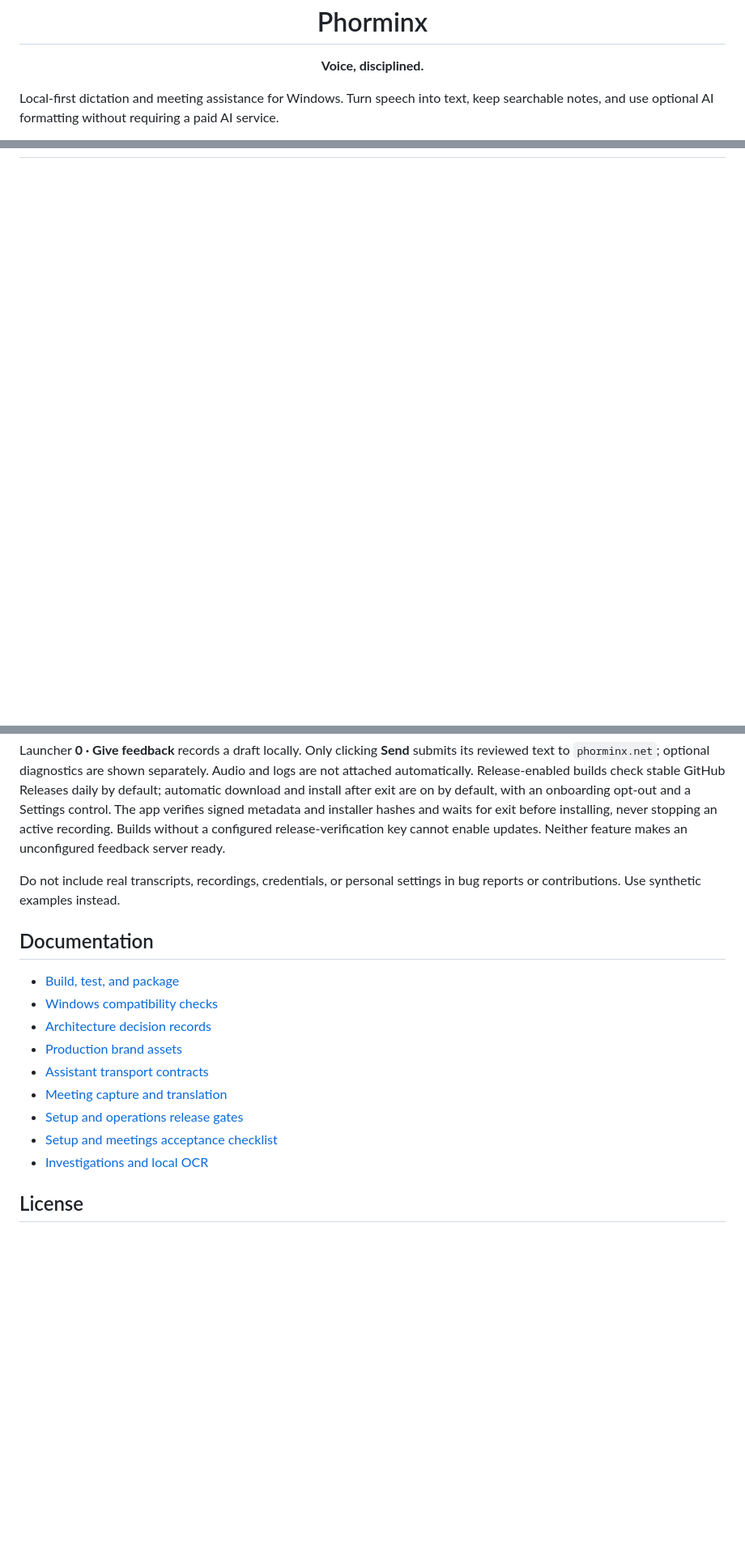
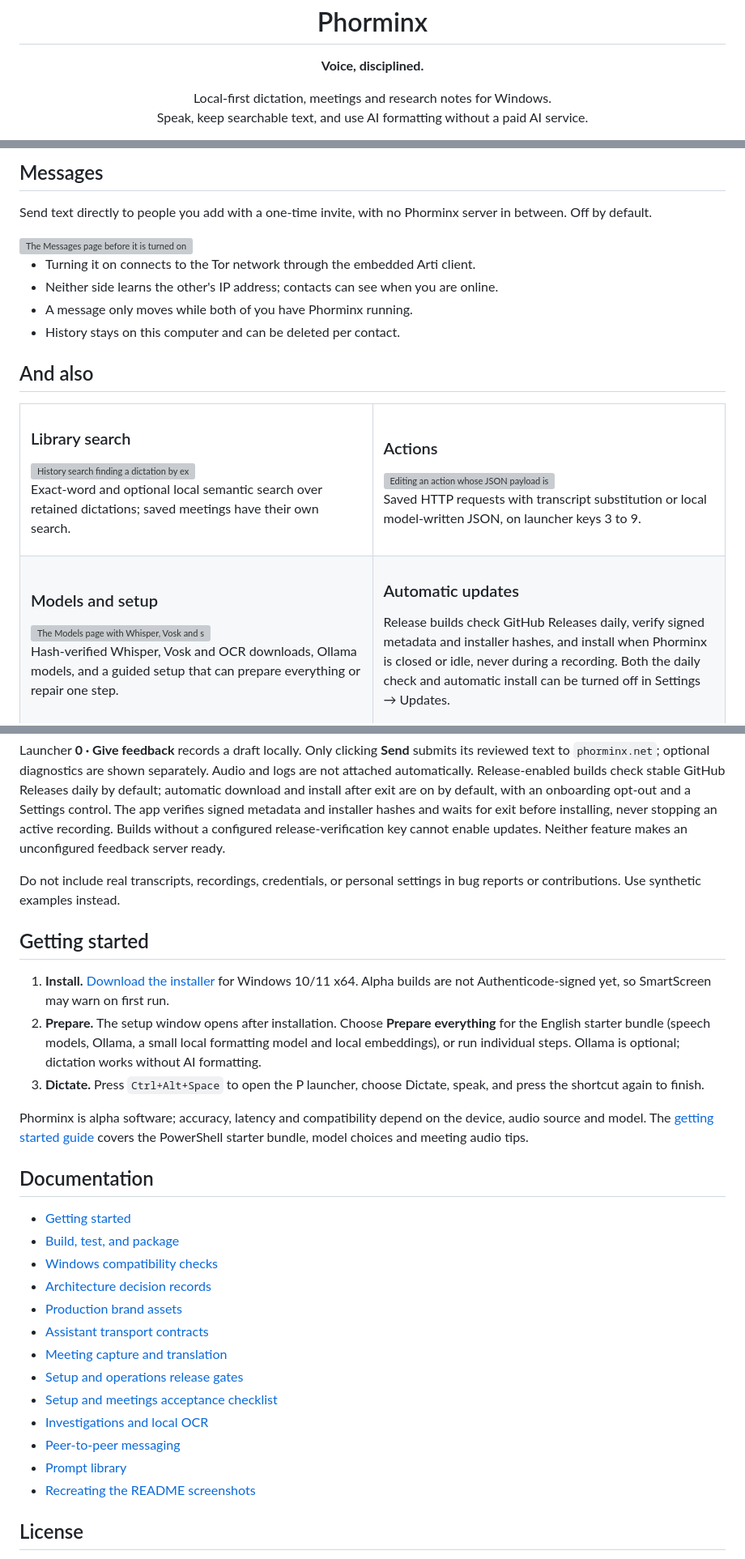
Before and after one commit to impossibleG/phorminx, a Markdown page: README.md, 3 parts joined by grey strips. Shown at 81% size. Rendered like a GitHub page; blank space fills up the shorter version; grey boxes are pictures that could not be loaded.

```diff
--- a/README.md
+++ b/README.md
@@ -6,8 +6,9 @@
 
 <p align="center"><strong>Voice, disciplined.</strong></p>
 
-Local-first dictation and meeting assistance for Windows. Turn speech into text,
-keep searchable notes, and use optional AI formatting without requiring a paid
-AI service.
+<p align="center">
+  Local-first dictation, meetings and research notes for Windows.<br>
+  Speak, keep searchable text, and use AI formatting without a paid AI service.
+</p>
 
 <p align="center">
@@ -115,0 +161,46 @@ assistant failure never ends capture.
+## Messages
+
+Send text directly to people you add with a one-time invite, with no
+Phorminx server in between. Off by default.
+
+<img src="docs/features/messages.webp" alt="The Messages page before it is turned on, explaining the direct Tor connection">
+
+- Turning it on connects to the Tor network through the embedded Arti client.
+- Neither side learns the other's IP address; contacts can see when you are online.
+- A message only moves while both of you have Phorminx running.
+- History stays on this computer and can be deleted per contact.
+
+## And also
+
+<table>
+  <tr>
+    <td width="50%" valign="top">
+      <h3 id="library-search">Library search</h3>
+      <img src="docs/features/library.webp" alt="History search finding a dictation by exact words">
+      <p>Exact-word and optional local semantic search over retained
+      dictations; saved meetings have their own search.</p>
+    </td>
+    <td width="50%" valign="top">
+      <h3 id="actions">Actions</h3>
+      <img src="docs/features/actions.webp" alt="Editing an action whose JSON payload is written by a local model">
+      <p>Saved HTTP requests with transcript substitution or local
+      model-written JSON, on launcher keys 3 to 9.</p>
+    </td>
+  </tr>
+  <tr>
+    <td valign="top">
+      <h3 id="models-and-setup">Models and setup</h3>
+      <img src="docs/features/models.webp" alt="The Models page with Whisper, Vosk and screenshot text recognition">
+      <p>Hash-verified Whisper, Vosk and OCR downloads, Ollama models, and a
+      guided setup that can prepare everything or repair one step.</p>
+    </td>
+    <td valign="top">
+      <h3 id="automatic-updates">Automatic updates</h3>
+      <p>Release builds check GitHub Releases daily, verify signed metadata
+      and installer hashes, and install when Phorminx is closed or idle,
+      never during a recording. Both the daily check and automatic install
+      can be turned off in Settings → Updates.</p>
+    </td>
+  </tr>
+</table>
+
@@ -158,8 +256,25 @@ feature makes an unconfigured feedback server ready.
 Do not include real transcripts, recordings, credentials, or personal settings
 in bug reports or contributions. Use synthetic examples instead.
 
+## Getting started
+
+1. **Install.** [Download the installer](https://github.com/impossibleG/phorminx/releases/latest/download/Phorminx-x64-setup.exe)
+   for Windows 10/11 x64. Alpha builds are not Authenticode-signed yet, so
+   SmartScreen may warn on first run.
+2. **Prepare.** The setup window opens after installation. Choose
+   **Prepare everything** for the English starter bundle (speech models,
+   Ollama, a small local formatting model and local embeddings), or run
+   individual steps. Ollama is optional; dictation works without AI formatting.
+3. **Dictate.** Press `Ctrl+Alt+Space` to open the P launcher, choose Dictate,
+   speak, and press the shortcut again to finish.
+
+Phorminx is alpha software; accuracy, latency and compatibility depend on the
+device, audio source and model. The [getting started guide](docs/GETTING-STARTED.md)
+covers the PowerShell starter bundle, model choices and meeting audio tips.
+
 ## Documentation
 
+- [Getting started](docs/GETTING-STARTED.md)
 - [Build, test, and package](docs/DEVELOPMENT.md)
 - [Windows compatibility checks](docs/WINDOWS-COMPATIBILITY-PROTOCOL.md)
 - [Architecture decision records](docs/README.md)
@@ -169,6 +284,9 @@ in bug reports or contributions. Use synthetic examples instead.
 - [Setup and operations release gates](docs/ADR-017-RELIABLE-SETUP-AND-MEETINGS.md)
 - [Setup and meetings acceptance checklist](docs/SETUP-MEETINGS-TEST-CHECKLIST.md)
 - [Investigations and local OCR](docs/ADR-018-INVESTIGATIONS-AND-LOCAL-OCR.md)
+- [Peer-to-peer messaging](docs/ADR-018-P2P-MESSAGING.md)
+- [Prompt library](docs/ADR-019-PROMPT-LIBRARY.md)
+- [Recreating the README screenshots](docs/features/CAPTURE.md)
 
 ## License
 
```
Also changed, not shown: other parts of README.md (+138 -87 lines), docs/GETTING-STARTED.md (added, +63 -0 lines).
